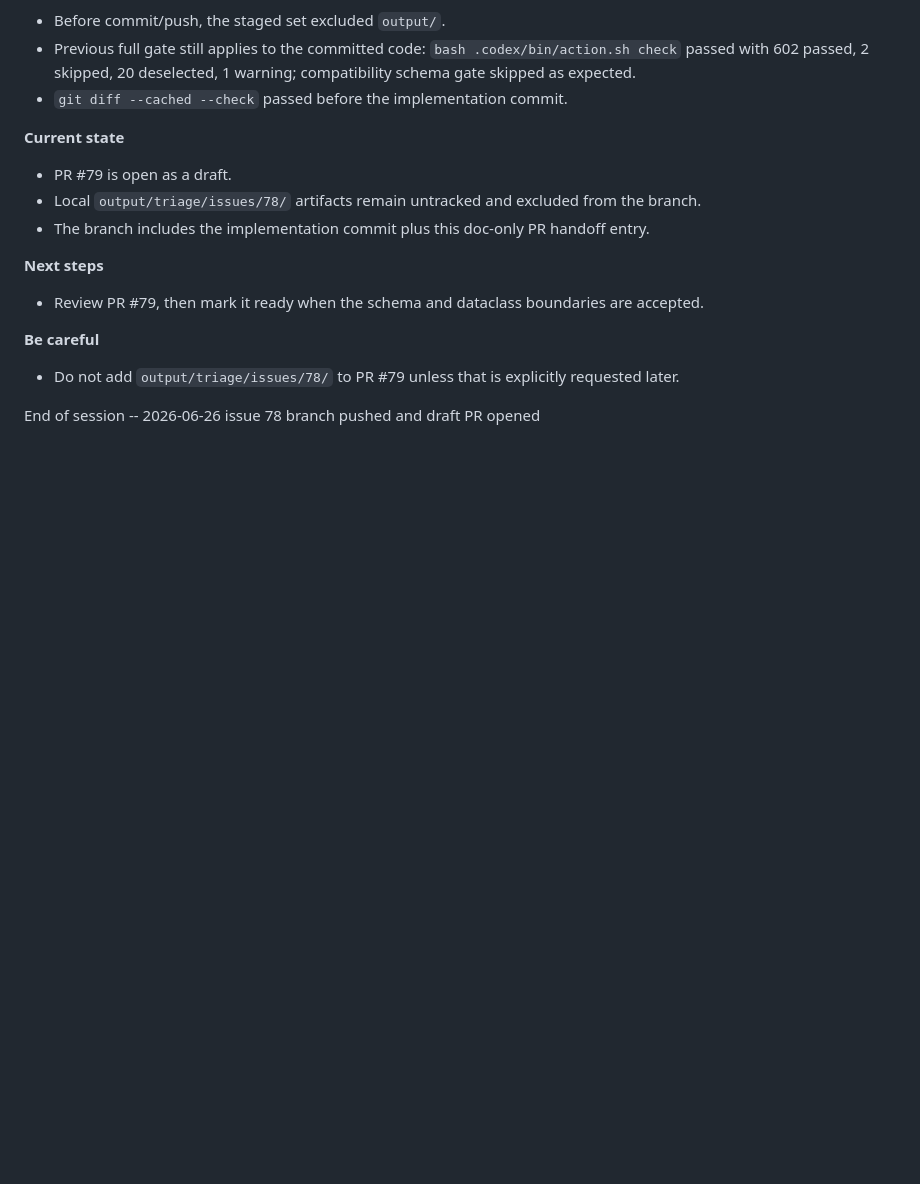
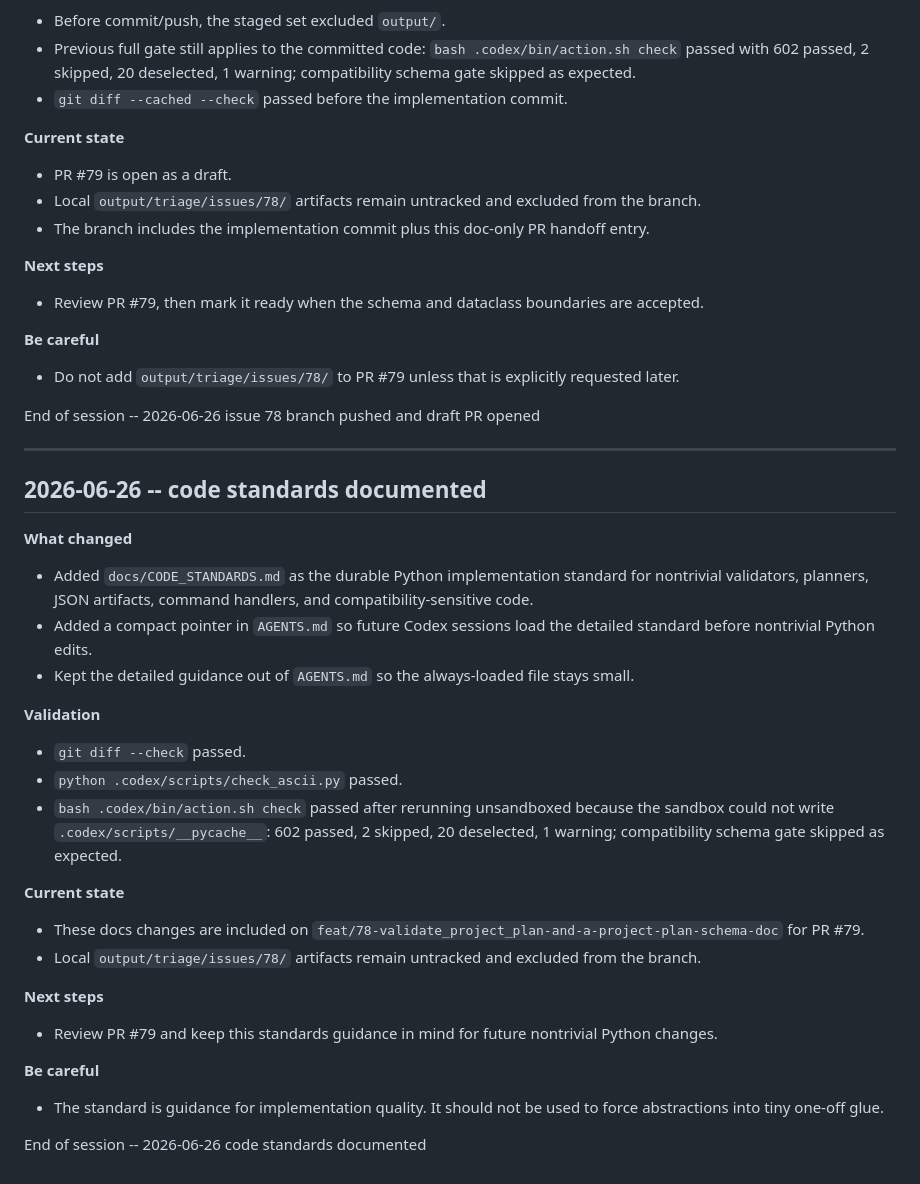
Before and after one commit to dckallos/dbt-diagnostics, a Markdown page: docs/PROGRESS_LOG.md, the part around the change. GitHub-like rendering; blank space fills up the shorter version.

```diff
--- a/docs/PROGRESS_LOG.md
+++ b/docs/PROGRESS_LOG.md
@@ -791,3 +791,40 @@ End of session -- 2026-06-26 issue 78 proposed body applied
   requested later.
 
 End of session -- 2026-06-26 issue 78 branch pushed and draft PR opened
+
+---
+
+## 2026-06-26 -- code standards documented
+
+**What changed**
+- Added `docs/CODE_STANDARDS.md` as the durable Python implementation standard
+  for nontrivial validators, planners, JSON artifacts, command handlers, and
+  compatibility-sensitive code.
+- Added a compact pointer in `AGENTS.md` so future Codex sessions load the
+  detailed standard before nontrivial Python edits.
+- Kept the detailed guidance out of `AGENTS.md` so the always-loaded file stays
+  small.
+
+**Validation**
+- `git diff --check` passed.
+- `python .codex/scripts/check_ascii.py` passed.
+- `bash .codex/bin/action.sh check` passed after rerunning unsandboxed because
+  the sandbox could not write `.codex/scripts/__pycache__`: 602 passed, 2
+  skipped, 20 deselected, 1 warning; compatibility schema gate skipped as
+  expected.
+
+**Current state**
+- These docs changes are included on
+  `feat/78-validate_project_plan-and-a-project-plan-schema-doc` for PR #79.
+- Local `output/triage/issues/78/` artifacts remain untracked and excluded from
+  the branch.
+
+**Next steps**
+- Review PR #79 and keep this standards guidance in mind for future nontrivial
+  Python changes.
+
+**Be careful**
+- The standard is guidance for implementation quality. It should not be used to
+  force abstractions into tiny one-off glue.
+
+End of session -- 2026-06-26 code standards documented
```
Also changed, not shown: AGENTS.md (+6 -0 lines), docs/CODE_STANDARDS.md (added, +195 -0 lines).
